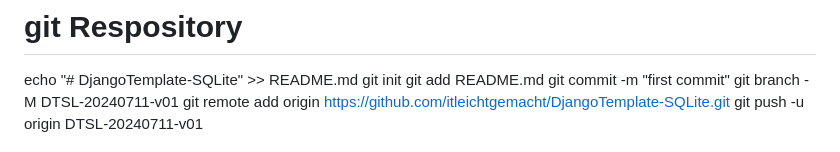
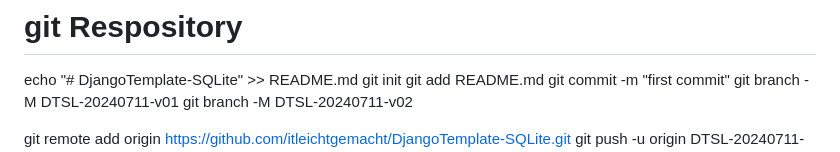
Before and after one commit to itleichtgemacht/DjangoTemplate-SQLite, a Markdown page: README.MD, the part around the change. GitHub-like rendering.

```diff
--- a/README.MD
+++ b/README.MD
@@ -506,5 +506,7 @@ git init
 git add README.md
 git commit -m "first commit"
 git branch -M DTSL-20240711-v01
+git branch -M DTSL-20240711-v02
+
 git remote add origin https://github.com/itleichtgemacht/DjangoTemplate-SQLite.git
 git push -u origin DTSL-20240711-v01
```
